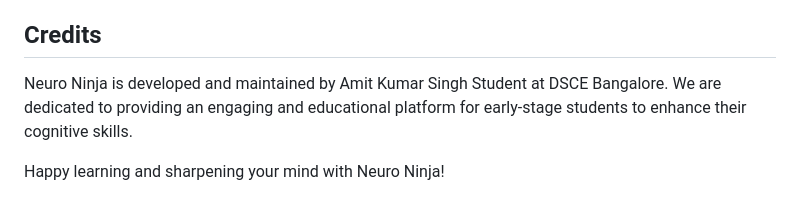
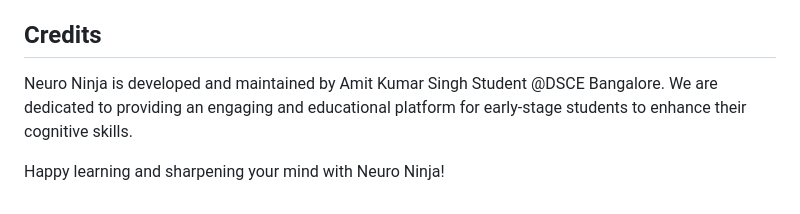
Before and after one commit to itheaks/NeuroNinga, a Markdown page: README.md, the part around the change. Drawn GitHub-style.

```diff
--- a/README.md
+++ b/README.md
@@ -73,7 +73,7 @@ To run Neuro Ninja on your device, follow these steps:
 
 ## Credits
 
-Neuro Ninja is developed and maintained by Amit Kumar Singh Student at DSCE Bangalore. We are dedicated to providing an engaging and educational platform for early-stage students to enhance their cognitive skills.
+Neuro Ninja is developed and maintained by Amit Kumar Singh Student @DSCE Bangalore. We are dedicated to providing an engaging and educational platform for early-stage students to enhance their cognitive skills.
 
 
 Happy learning and sharpening your mind with Neuro Ninja!
```
